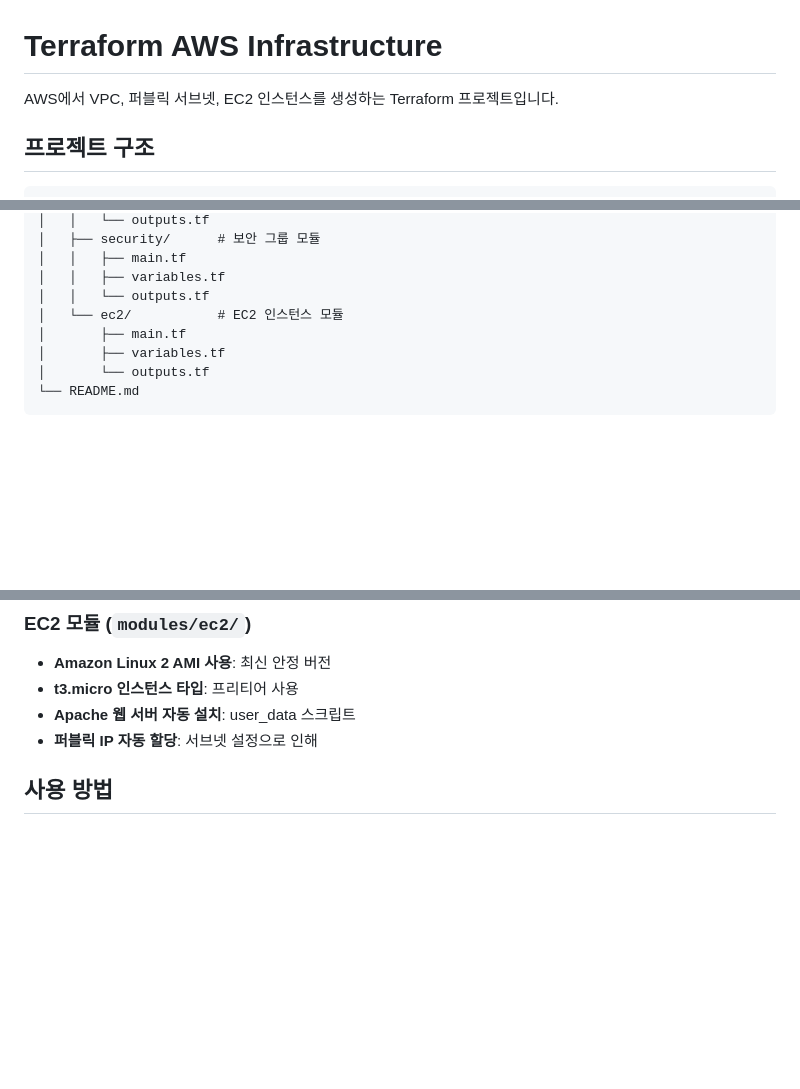
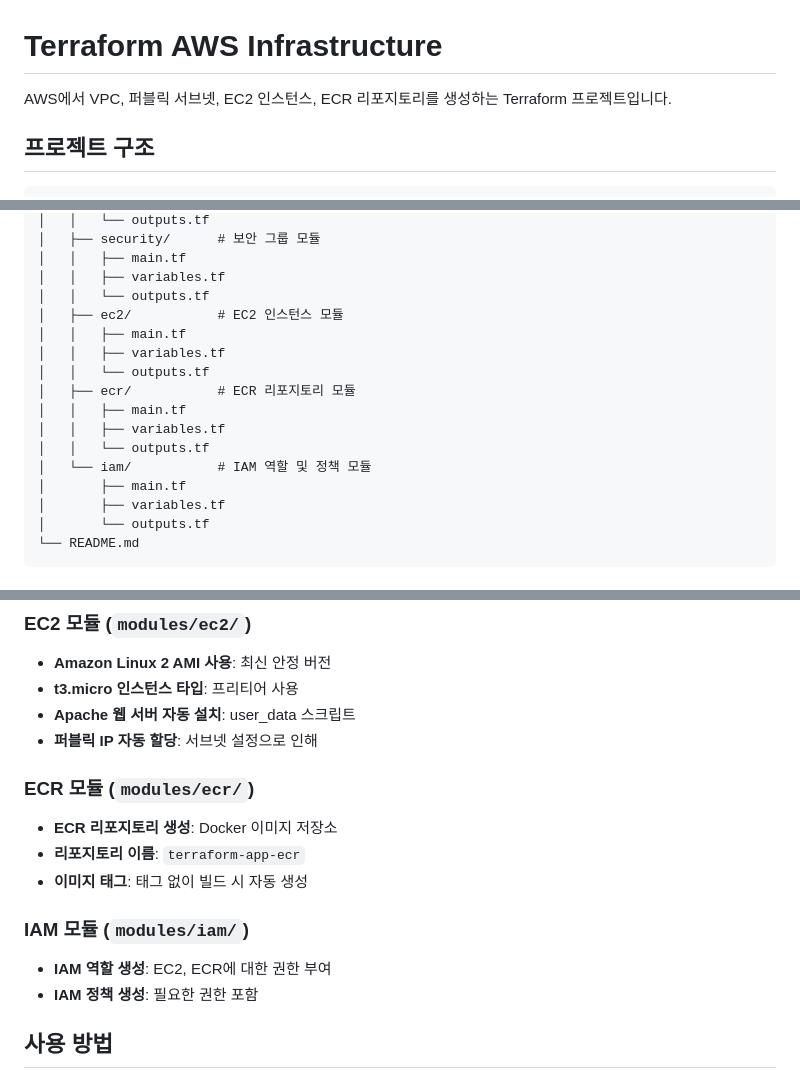
Before and after one commit to JokerTrickster/terraform_app, a Markdown page: README.md, 3 parts joined by grey strips. GitHub-like rendering; blank space fills up the shorter version.

Commit message:
fixd: readme update

```diff
--- a/README.md
+++ b/README.md
@@ -1,6 +1,6 @@
 # Terraform AWS Infrastructure
 
-AWS에서 VPC, 퍼블릭 서브넷, EC2 인스턴스를 생성하는 Terraform 프로젝트입니다.
+AWS에서 VPC, 퍼블릭 서브넷, EC2 인스턴스, ECR 리포지토리를 생성하는 Terraform 프로젝트입니다.
 
 ## 프로젝트 구조
 
@@ -19,7 +19,15 @@ terraform_app/
 │   │   ├── main.tf
 │   │   ├── variables.tf
 │   │   └── outputs.tf
-│   └── ec2/           # EC2 인스턴스 모듈
+│   ├── ec2/           # EC2 인스턴스 모듈
+│   │   ├── main.tf
+│   │   ├── variables.tf
+│   │   └── outputs.tf
+│   ├── ecr/           # ECR 리포지토리 모듈
+│   │   ├── main.tf
+│   │   ├── variables.tf
+│   │   └── outputs.tf
+│   └── iam/           # IAM 역할 및 정책 모듈
 │       ├── main.tf
 │       ├── variables.tf
 │       └── outputs.tf
@@ -46,6 +54,15 @@ terraform_app/
 - **t3.micro 인스턴스 타입**: 프리티어 사용
 - **Apache 웹 서버 자동 설치**: user_data 스크립트
 - **퍼블릭 IP 자동 할당**: 서브넷 설정으로 인해
+
+### ECR 모듈 (`modules/ecr/`)
+- **ECR 리포지토리 생성**: Docker 이미지 저장소
+- **리포지토리 이름**: `terraform-app-ecr`
+- **이미지 태그**: 태그 없이 빌드 시 자동 생성
+
+### IAM 모듈 (`modules/iam/`)
+- **IAM 역할 생성**: EC2, ECR에 대한 권한 부여
+- **IAM 정책 생성**: 필요한 권한 포함
 
 ## 사용 방법
 
```
